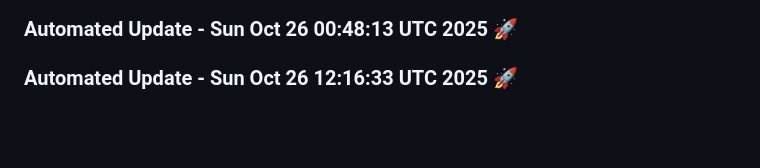
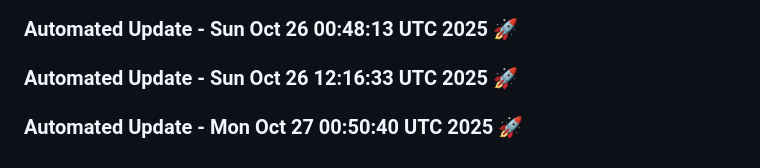
Before and after one commit to tanishq20011430/resume.github.io, a Markdown page: README.md, the part around the change. Drawn GitHub-style; blank space fills up the shorter version.

Commit message:
Automated daily update: Mon Oct 27 00:50:40 UTC 2025

```diff
--- a/README.md
+++ b/README.md
@@ -1618,3 +1618,6 @@
 
 
 ### Automated Update - Sun Oct 26 12:16:33 UTC 2025 🚀
+
+
+### Automated Update - Mon Oct 27 00:50:40 UTC 2025 🚀
```
